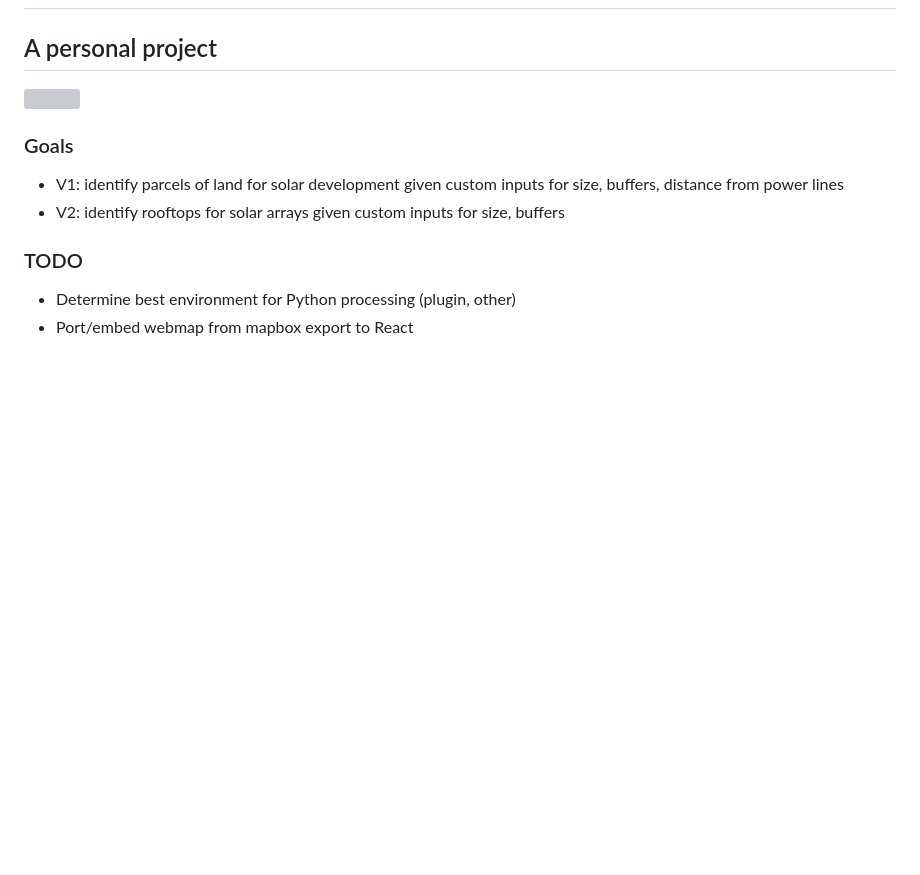
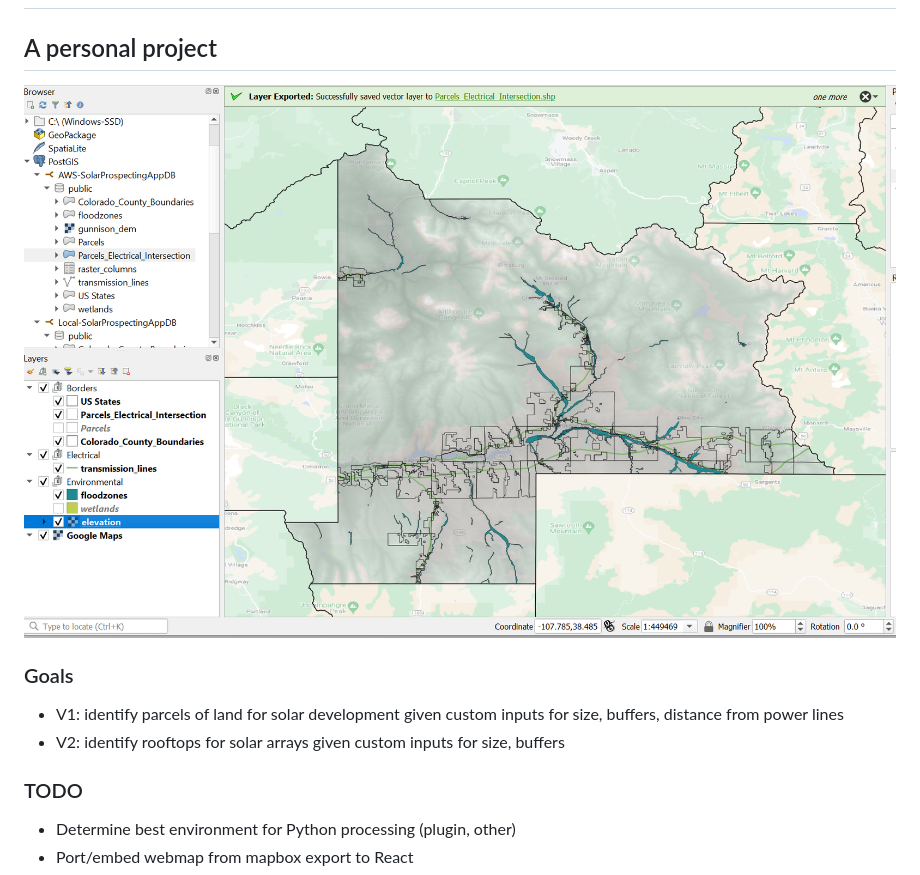
Before and after one commit to luko12/SolarProspectingApp, a Markdown page: README.md, the part around the change. Drawn GitHub-style; pictures changed too: Images/Screenshot 2022-11-01 233518.png (added); blank space fills up the shorter version; grey boxes are pictures that could not be loaded.

```diff
--- a/README.md
+++ b/README.md
@@ -1,7 +1,7 @@
 # Solar Prospecting Web App
 
 ## A personal project
-![](/Images/Screenshot%202022-10-24%20122219.png)
+![](/Images/Screenshot%202022-11-01%20233518.png)
 
 ### Goals
 * V1: identify parcels of land for solar development given custom inputs for size, buffers, distance from power lines
```
Also changed, not shown: 2 other files.
